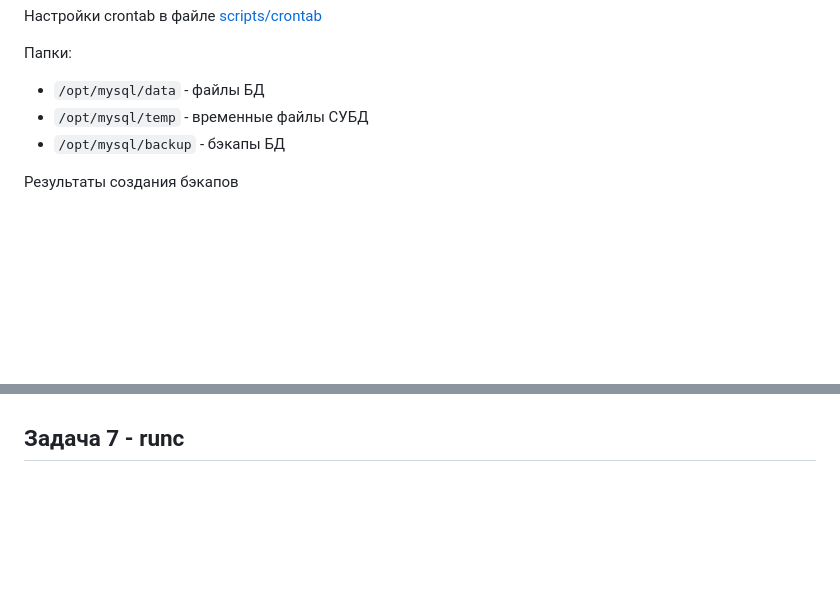
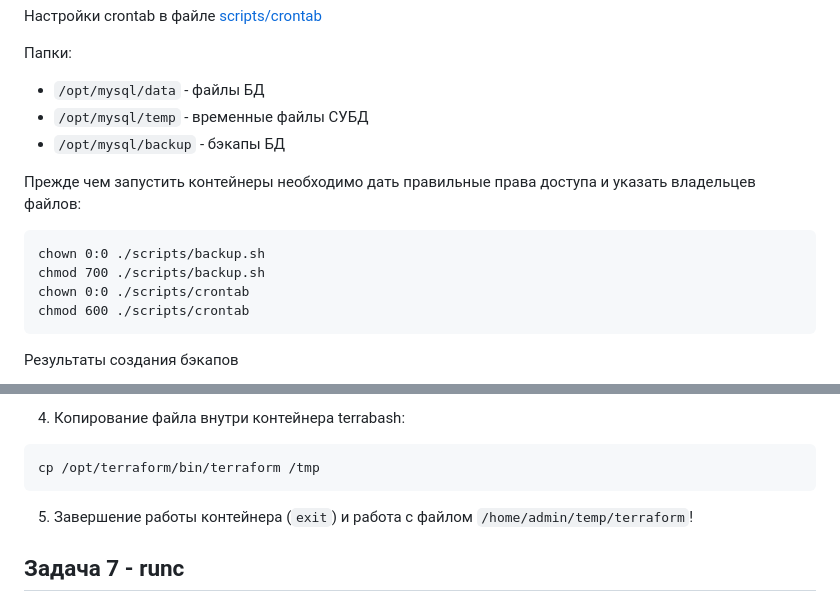
Before and after one commit to mea2k/devops, a Markdown page: 3-docker-practice/readme.md, 2 parts joined by grey strips. Rendered like a GitHub page; blank space fills up the shorter version.

````diff
--- a/3-docker-practice/readme.md
+++ b/3-docker-practice/readme.md
@@ -103,6 +103,14 @@ docker run --rm --entrypoint "" -v /opt/mysql/backup:/backup --network backend -
 - `/opt/mysql/temp` - временные файлы СУБД
 - `/opt/mysql/backup` - бэкапы БД
 
+Прежде чем запустить контейнеры необходимо дать правильные права доступа и указать владельцев файлов:
+```
+chown 0:0 ./scripts/backup.sh
+chmod 700 ./scripts/backup.sh
+chown 0:0 ./scripts/crontab
+chmod 600 ./scripts/crontab
+```
+
 Результаты создания бэкапов
 
 ![Содержимое папки /backup](images/backup-files.png)
@@ -126,3 +164,13 @@ docker run --rm --entrypoint "" -v /opt/mysql/backup:/backup --network backend -
+4. Копирование файла внутри контейнера terrabash:
+```
+cp /opt/terraform/bin/terraform /tmp
+```
+
+5. Завершение работы контейнера (`exit`) и работа с файлом `/home/admin/temp/terraform`!
+
+
+
+
 
 
 ## Задача 7  - runc
````
Also changed, not shown: other parts of 3-docker-practice/readme.md (+38 -8 lines), 3-docker-practice/images/terraform-bin.png (added), 3-docker-practice/images/terraform-dive.png (added), 1 other file.
